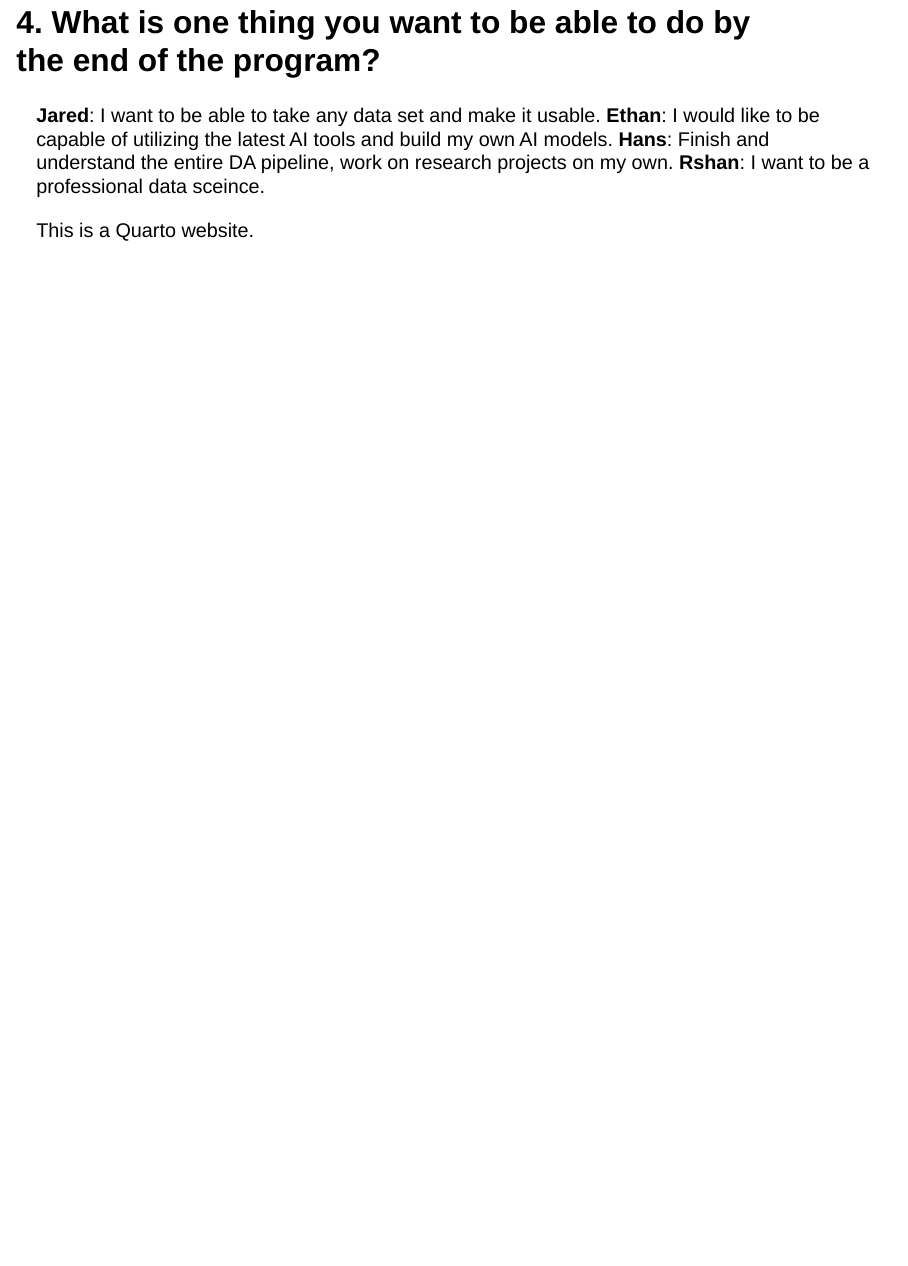
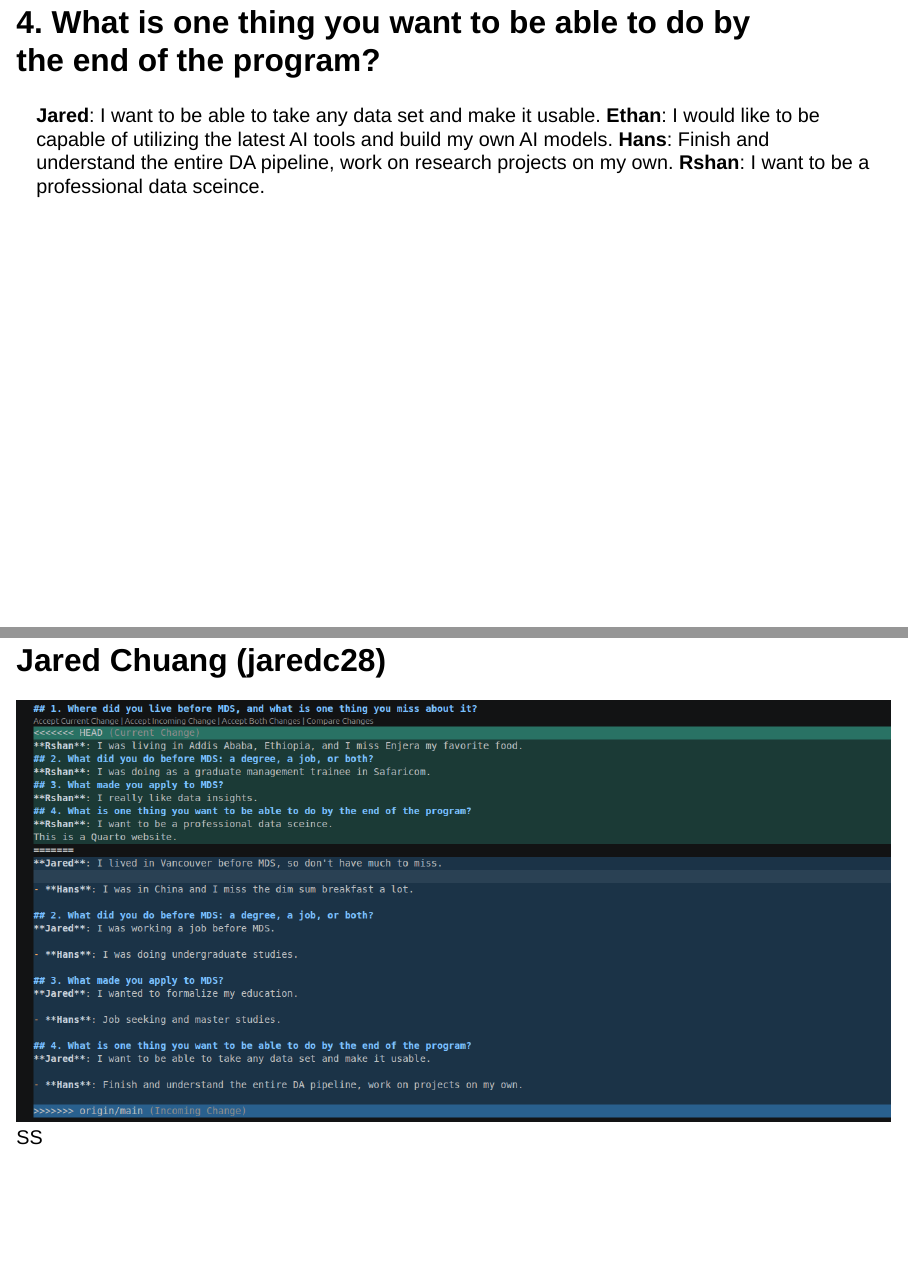
Before and after one commit to iuxo/DSCI_521_lab3-group_group02, a Quarto document (index.qmd): page 5 of 5 before the commit and pages 5 and 6 of 6 after it, the two joined at a grey line. Rendered offline with R 4.5, knitr and Pandoc in place of Quarto, with nearby package versions; drawn as Slidy slides in place of the format the file asks for.

Commit message:
feat: ss

```diff
--- a/index.qmd
+++ b/index.qmd
@@ -29,4 +29,5 @@ format: revealjs
 **Hans**: Finish and understand the entire DA pipeline, work on research projects on my own.
 **Rshan**: I want to be a professional data sceince.
 
-This is a Quarto website.
+## Jared Chuang (jaredc28)
+![SS](images/jaredc28.png)
```
Also changed, not shown: docs/search.json, images/jaredc28.png (renamed from images/jaredc28/Screenshot From 2026-09-14 15-46-15.png), 2 other files.
